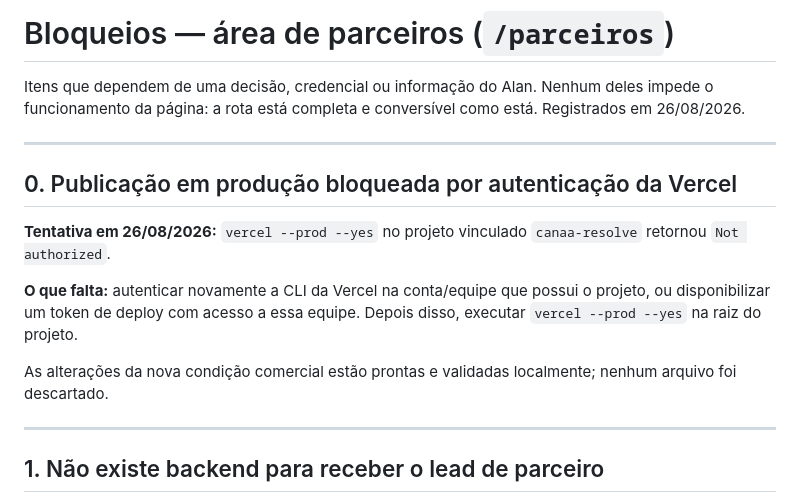
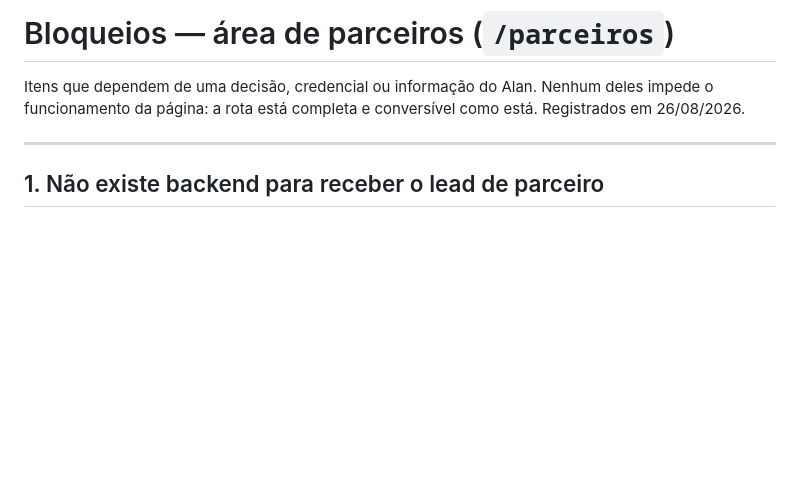
Before and after one commit to alanaraujo-bit/Cana-Resolve, a Markdown page: BLOCKERS.md, the part around the change. Drawn GitHub-style; blank space fills up the shorter version.

Commit message:
Registra a publicação em produção do Beta Fundador
Co-Authored-By: Claude Opus 5 <noreply@anthropic.com>

```diff
--- a/BLOCKERS.md
+++ b/BLOCKERS.md
@@ -3,20 +3,6 @@
 Itens que dependem de uma decisão, credencial ou informação do Alan. Nenhum
 deles impede o funcionamento da página: a rota está completa e conversível
 como está. Registrados em 26/08/2026.
-
----
-
-## 0. Publicação em produção bloqueada por autenticação da Vercel
-
-**Tentativa em 26/08/2026:** `vercel --prod --yes` no projeto vinculado
-`canaa-resolve` retornou `Not authorized`.
-
-**O que falta:** autenticar novamente a CLI da Vercel na conta/equipe que possui
-o projeto, ou disponibilizar um token de deploy com acesso a essa equipe. Depois
-disso, executar `vercel --prod --yes` na raiz do projeto.
-
-As alterações da nova condição comercial estão prontas e validadas localmente;
-nenhum arquivo foi descartado.
 
 ---
 
```
Also changed, not shown: PROGRESS.md (+4 -5 lines).
